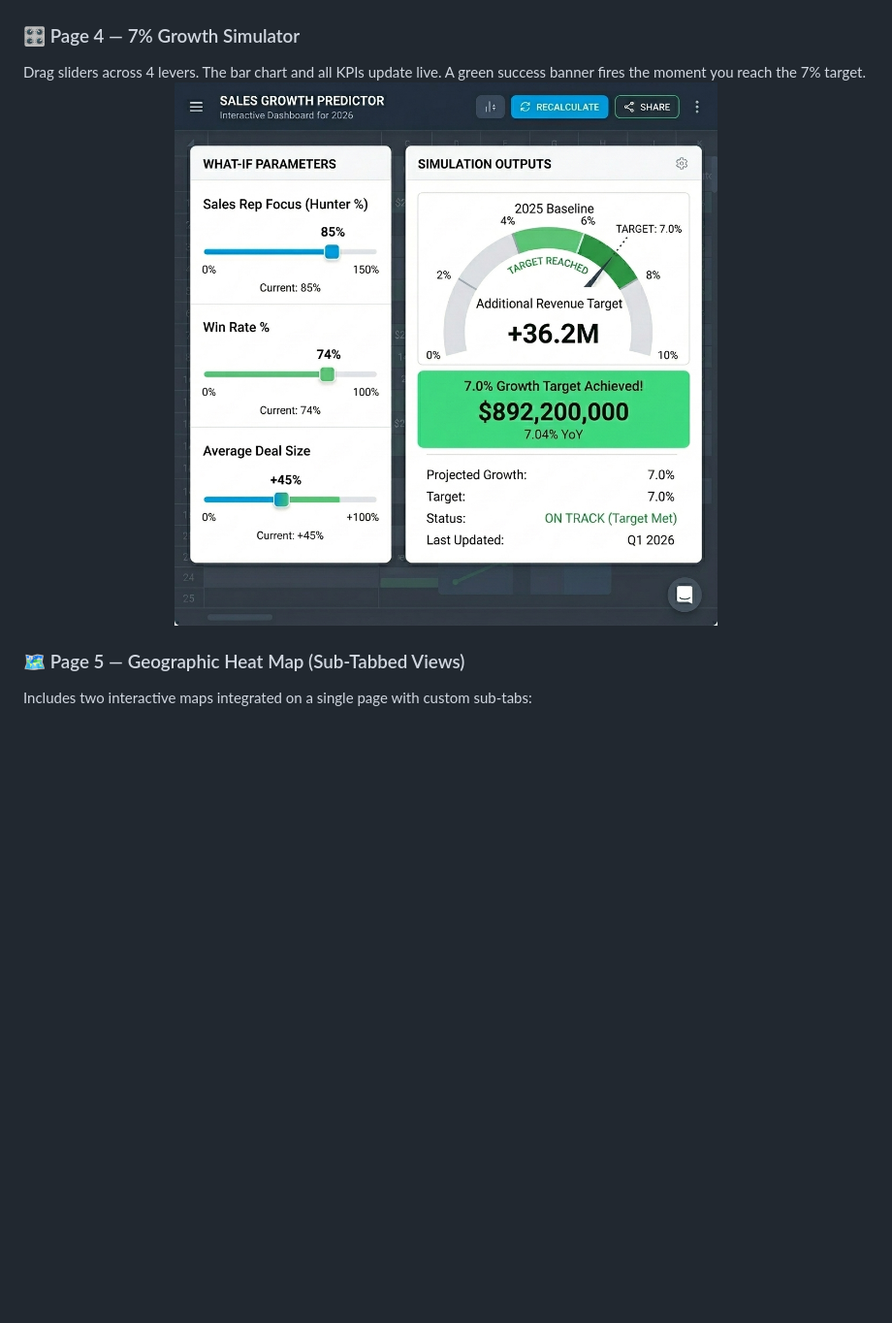
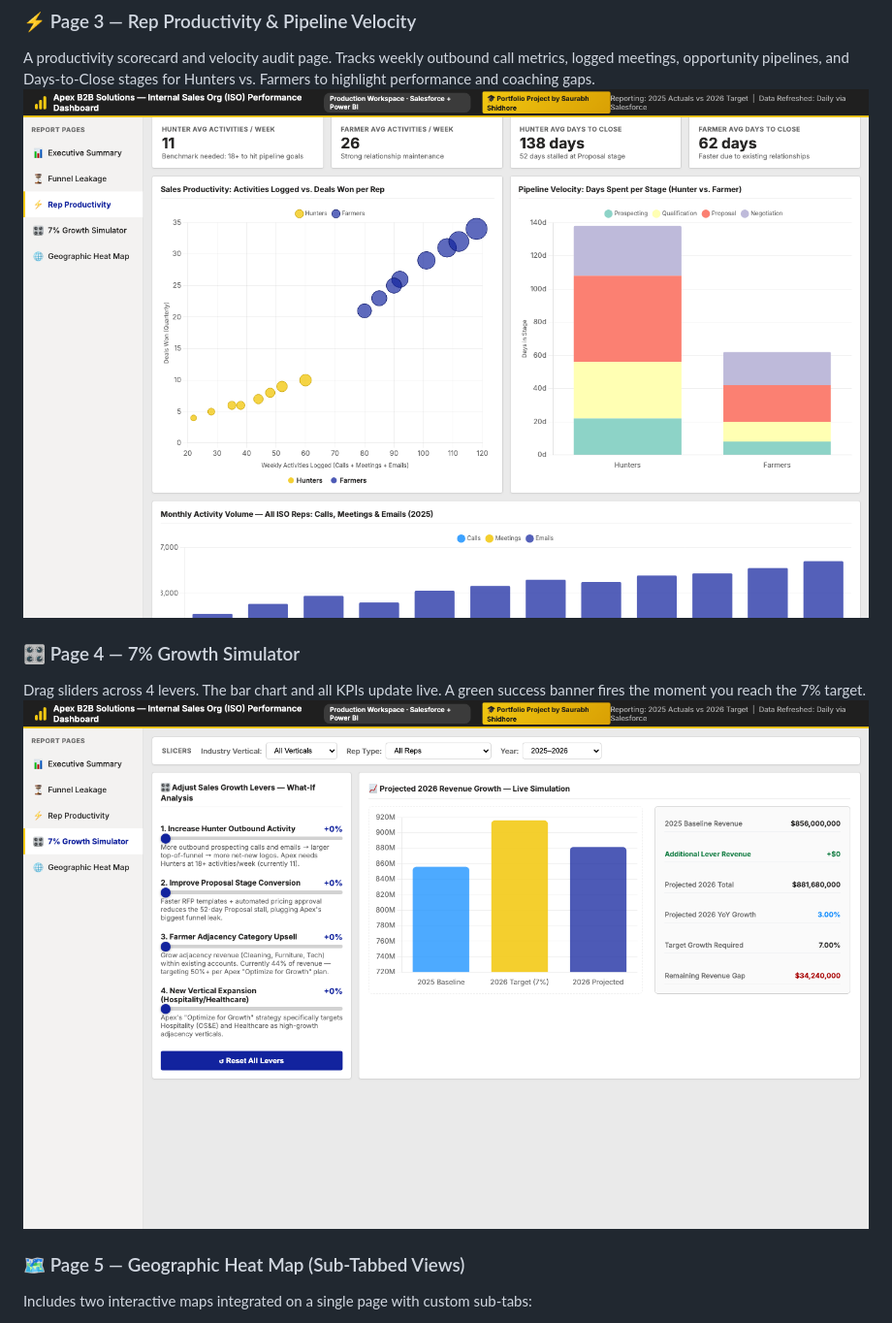
Before and after one commit to AItools-guru/sales-performance-portfolio, a Markdown page: README.md, the part around the change printed below. Shown: that part at 97% size. GitHub-like rendering; pictures changed too: assets/dashboard_rep_productivity.png (added), assets/dashboard_simulator.png; blank space fills up the shorter version.

```diff
--- a/README.md
+++ b/README.md
@@ -81,6 +81,10 @@ Real Apex revenue data: $856M ISO baseline, 3% stagnant growth, 7% target gap of
 An opportunity funnel dashboard extracted directly from Salesforce CRM. Visualizes the exact Hunter stages: Prospecting (100%), Qualification (68%), and Proposal (45% - with the critical 33% pricing approval leak highlighted), Negotiation (22%), and Closed Won (12%).
 <img src="./assets/dashboard_funnel_leakage.png" alt="Salesforce Funnel Leakage Analysis" width="100%">
 
+### ⚡ Page 3 — Rep Productivity & Pipeline Velocity
+A productivity scorecard and velocity audit page. Tracks weekly outbound call metrics, logged meetings, opportunity pipelines, and Days-to-Close stages for Hunters vs. Farmers to highlight performance and coaching gaps.
+<img src="./assets/dashboard_rep_productivity.png" alt="Rep Productivity Dashboard" width="100%">
+
 ### 🎛️ Page 4 — 7% Growth Simulator
 Drag sliders across 4 levers. The bar chart and all KPIs update live. A green success banner fires the moment you reach the 7% target.
 <img src="./assets/dashboard_simulator.png" alt="Growth Simulator" width="100%">
```
Also changed, not shown: other parts of README.md (+4 -3 lines), assets/banner.png, assets/dashboard_exec_summary.png, assets/dashboard_funnel_leakage.png, assets/dashboard_geographic_map.png (added), 1 other file.
